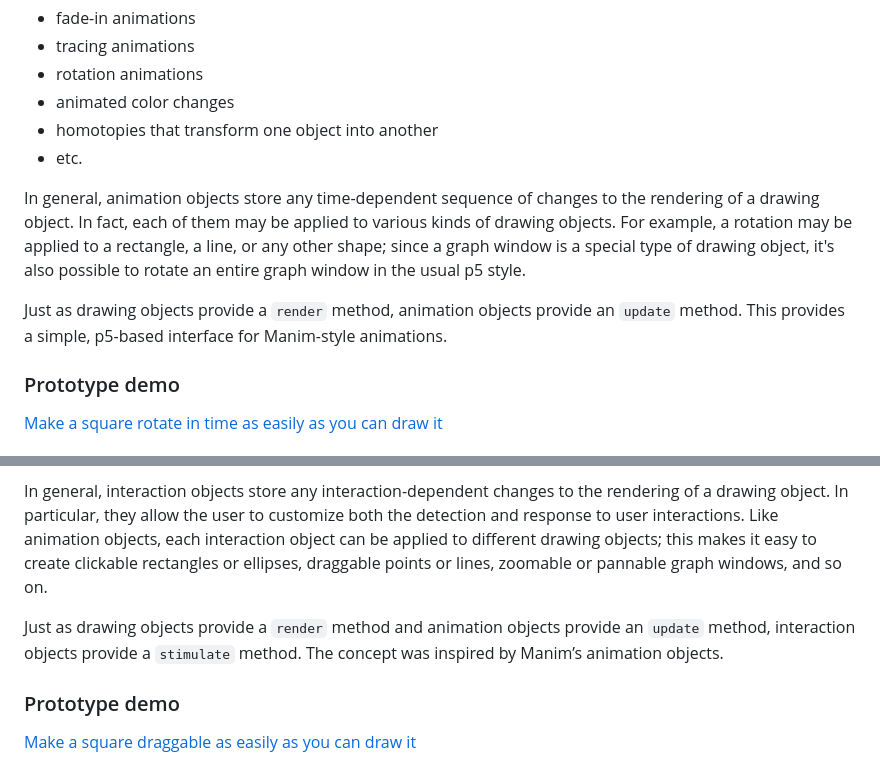
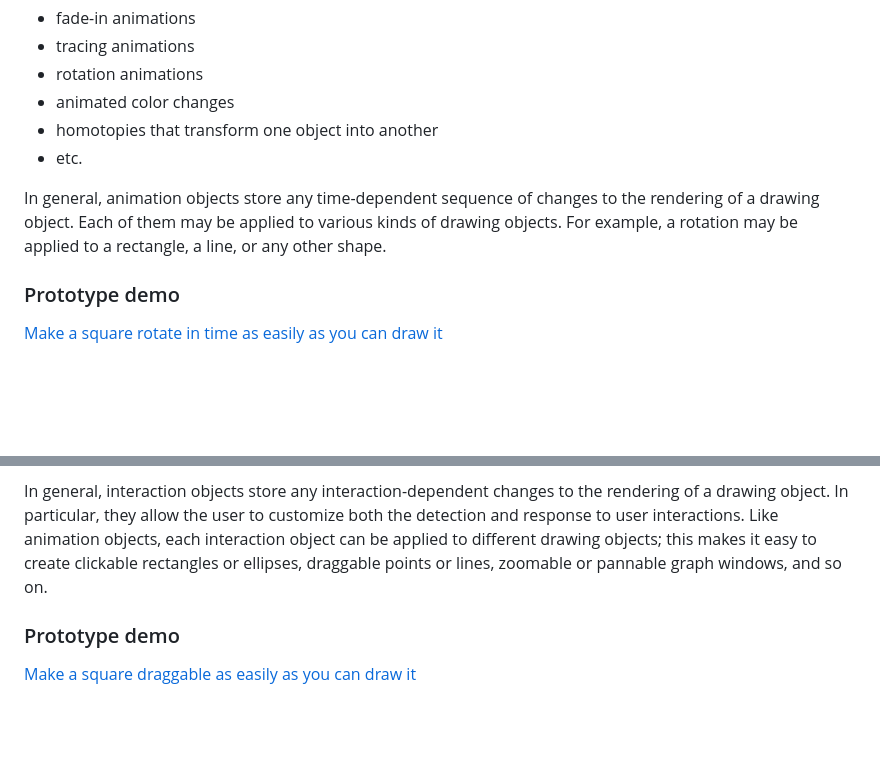
Before and after one commit to Mathemagical-Community/Mathemagical.js, a Markdown page: README.md, 2 parts joined by grey strips. Rendered like a GitHub page; blank space fills up the shorter version.

Commit message:
Update README.md based on changes to the prototype.
Made some other small changes in addition to the updates.

```diff
--- a/README.md
+++ b/README.md
@@ -116,9 +116,7 @@ In addition to drawing objects, Mathemagical provides **animation objects**:
 * homotopies that transform one object into another
 * etc.
 
-In general, animation objects store any time-dependent sequence of changes to the rendering of a drawing object. In fact, each of them may be applied to various kinds of drawing objects. For example, a rotation may be applied to a rectangle, a line, or any other shape; since a graph window is a special type of drawing object, it's also possible to rotate an entire graph window in the usual p5 style.
-
-Just as drawing objects provide a `render` method, animation objects provide an `update` method. This provides a simple, p5-based interface for Manim-style animations.
+In general, animation objects store any time-dependent sequence of changes to the rendering of a drawing object. Each of them may be applied to various kinds of drawing objects. For example, a rotation may be applied to a rectangle, a line, or any other shape.
 
 ### Prototype demo
 [Make a square rotate in time as easily as you can draw it](https://editor.p5js.org/highermathnotes/sketches/kzMBS4uF0)
@@ -146,8 +144,6 @@ In addition to drawing objects and animation objects, Mathemagical provides **in
 
 In general, interaction objects store any interaction-dependent changes to the rendering of a drawing object. In particular, they allow the user to customize both the detection and response to user interactions. Like animation objects, each interaction object can be applied to different drawing objects; this makes it easy to create clickable rectangles or ellipses, draggable points or lines, zoomable or pannable graph windows, and so on.
 
-Just as drawing objects provide a `render` method and animation objects provide an `update` method, interaction objects provide a `stimulate` method. The concept was inspired by Manim’s animation objects.
-
 ### Prototype demo
 [Make a square draggable as easily as you can draw it](https://editor.p5js.org/highermathnotes/sketches/nI_tO_XV8)
 
```
